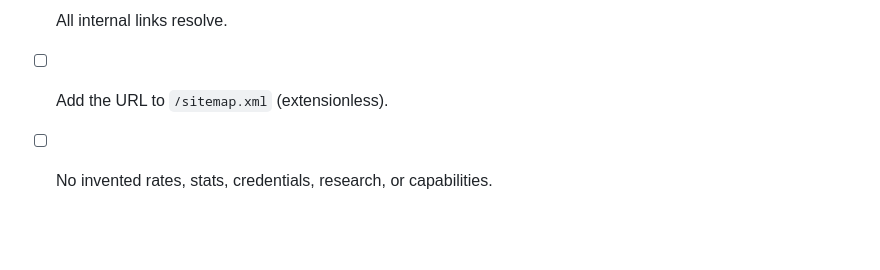
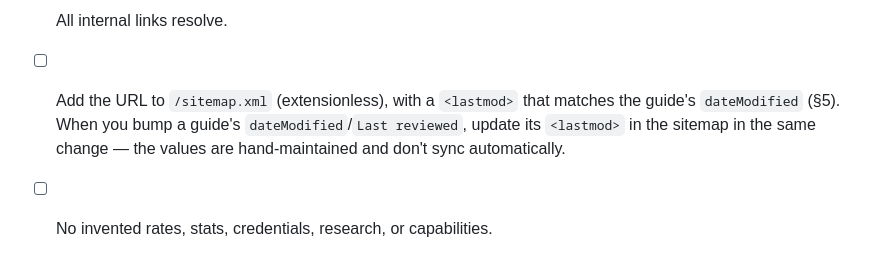
Before and after one commit to CZilla57/tradeready-legal, a Markdown page: guides/STANDARD.md, the part around the change. Drawn GitHub-style; blank space fills up the shorter version.

Commit message:
guides/STANDARD: note sitemap lastmod must stay in sync with dateModified
Pre-publish checklist now calls out that sitemap <lastmod> is hand-
maintained and must be bumped alongside a guide's dateModified.

Co-Authored-By: Claude Opus 4.8 <noreply@anthropic.com>

```diff
--- a/guides/STANDARD.md
+++ b/guides/STANDARD.md
@@ -211,5 +211,8 @@ it is silently blocked.
 - [ ] No horizontal overflow at 375px; footer/nav collapse correctly.
 - [ ] Skip-link works; `:focus-visible` visible; no positive `tabindex`.
 - [ ] All internal links resolve.
-- [ ] Add the URL to `/sitemap.xml` (extensionless).
+- [ ] Add the URL to `/sitemap.xml` (extensionless), with a `<lastmod>` that
+  matches the guide's `dateModified` (§5). When you bump a guide's
+  `dateModified`/`Last reviewed`, update its `<lastmod>` in the sitemap in the
+  same change — the values are hand-maintained and don't sync automatically.
 - [ ] No invented rates, stats, credentials, research, or capabilities.
```
